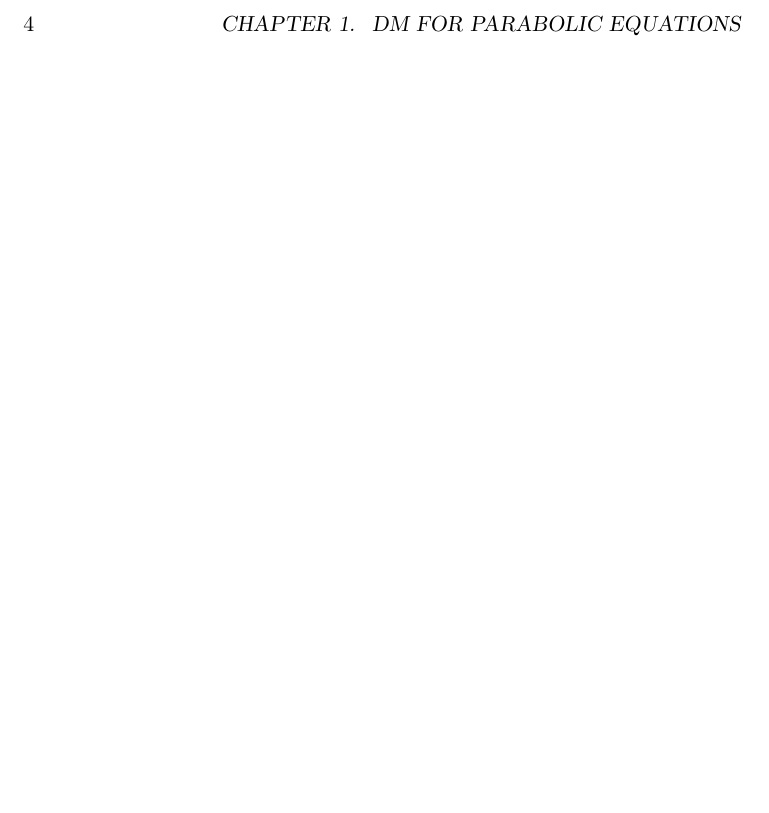
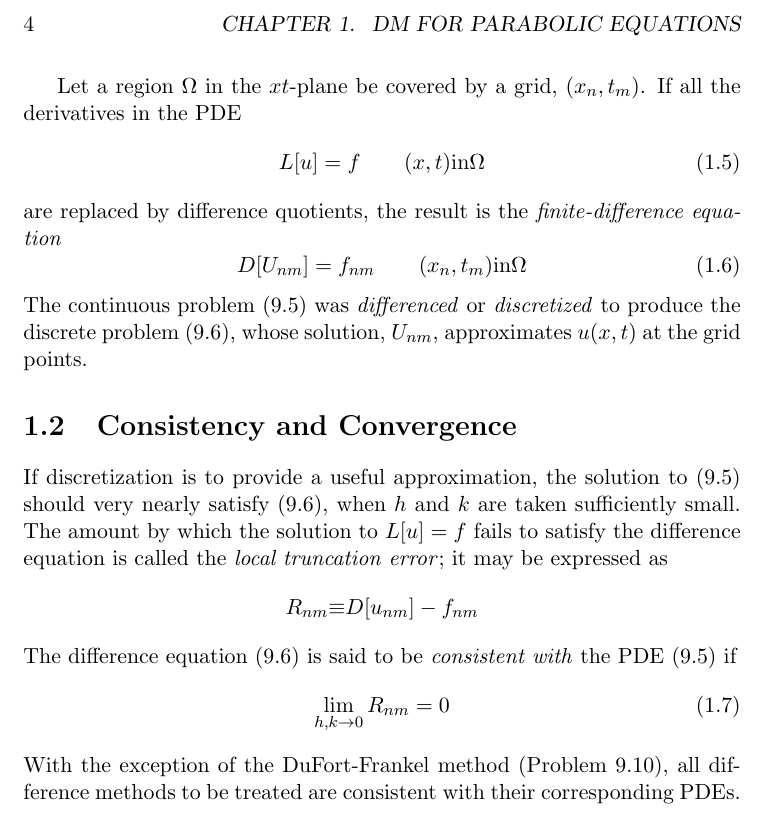
Before and after one commit to StewartNash/applied_pde, a LaTeX thesis (schaums/text/schaums.tex): part of page 10 of 18, cut so that both start at the same text, the shorter picture padded with empty space. Compiled offline with pdfLaTeX.

Commit message:
Finished section 9.1

```diff
--- a/schaums/text/schaums.tex
+++ b/schaums/text/schaums.tex
@@ -163,6 +163,25 @@ is convenient and widely used.
 	\end{align*}
 	where the \emph{difference operator} $\delta_x^2$ is the analog of the differential operator $\delta^2/{\delta}x^2$. We say that (9.1) is \emph{two-level} (in $t$) because it involves only two $m$-values, these being consecutive.
 \end{example}
+Let a region $\Omega$ in the $xt$-plane be covered by a grid, $(x_n,t_m)$. If all the derivatives in the PDE
+\begin{equation}
+	L[u]=f\qquad(x,t)\mathrm{in}\Omega
+\end{equation}
+are replaced by difference quotients, the result is the \emph{finite-difference equation}
+\begin{equation}
+	D[U_{nm}]=f_{nm}\qquad(x_n,t_m)\mathrm{in}\Omega
+\end{equation}
+The continuous problem (9.5) was \emph{differenced} or \emph{discretized} to produce the discrete problem (9.6), whose solution, $U_{nm}$, approximates $u(x,t)$ at the grid points.
+\section{Consistency and Convergence}
+If discretization is to provide a useful approximation, the solution to (9.5) should very nearly satisfy (9.6), when $h$ and $k$ are taken sufficiently small. The amount by which the solution to $L[u]=f$ fails to satisfy the difference equation is called the \emph{local truncation error}; it may be expressed as
+\begin{equation*}
+	R_{nm}{\equiv}D[u_{nm}]-f_{nm}
+\end{equation*}
+The difference equation (9.6) is said to be \emph{consistent with} the PDE (9.5) if
+\begin{equation}
+	\lim\limits_{h,k\rightarrow0}R_{nm}=0
+\end{equation}
+With the exception of the DuFort-Frankel method (Problem 9.10), all difference methods to be treated are consistent with their corresponding PDEs.\\
 
 \chapter[DM for Hyperbolic Equations]{Difference Methods for Hyperbolic Equations}
 
```
Also changed, not shown: schaums/text/schaums.pdf.
